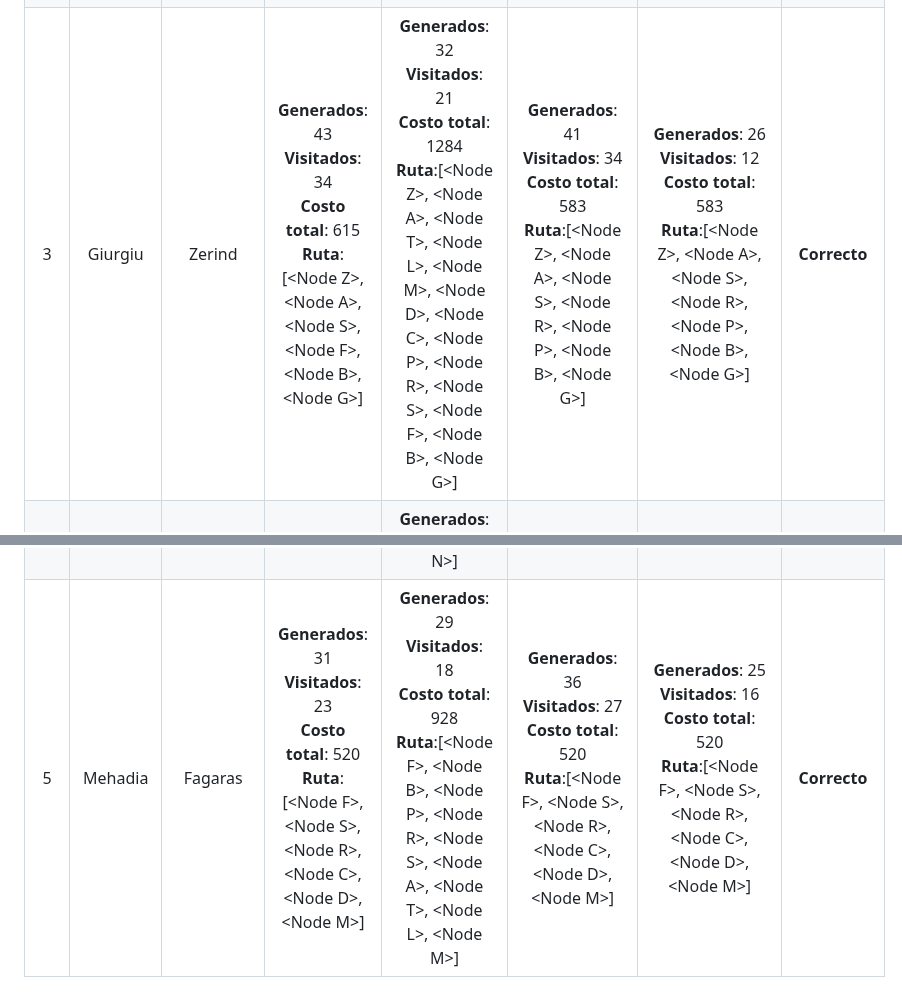
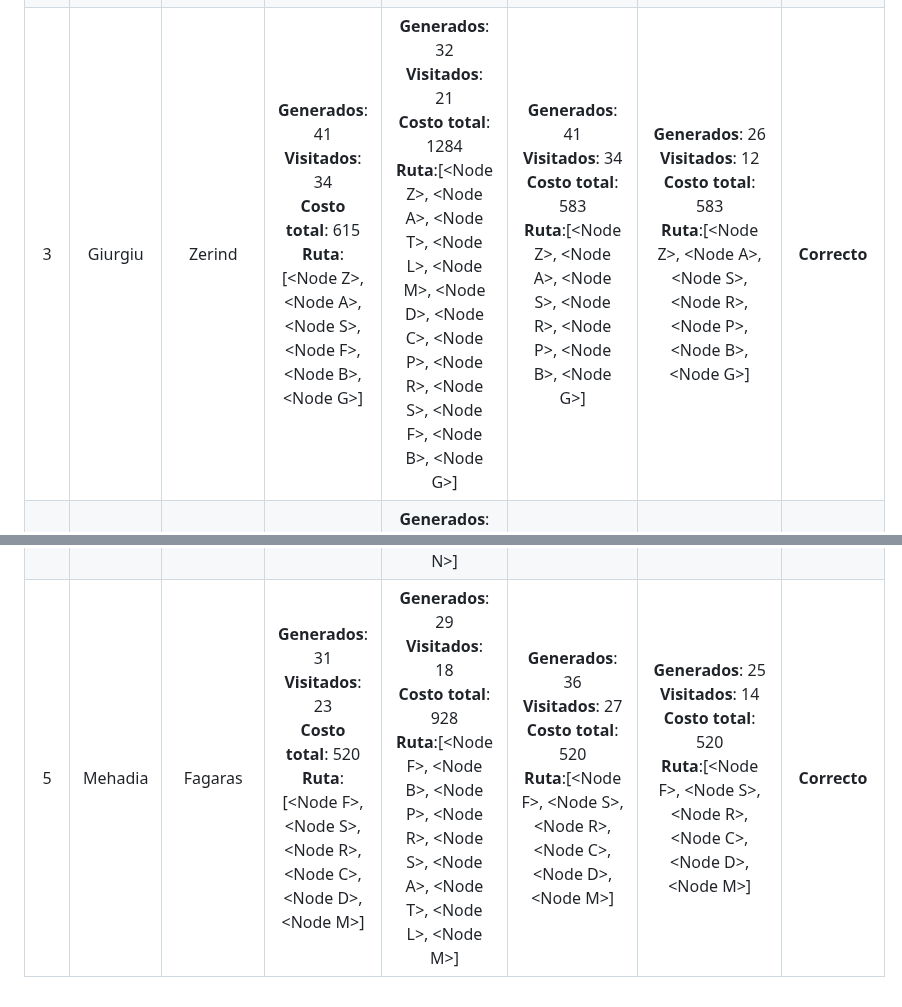
Before and after one commit to imanolqb/Practica1_FSI_ImanolQB_CarlosAR, a Markdown page: README.md, 2 parts joined by grey strips. GitHub-like rendering.

```diff
--- a/README.md
+++ b/README.md
@@ -38,6 +38,6 @@ Como prueba de la correcta ejecución del programa, hemos realizado la siguiente
 |:----:|:--------:|:---------:|:------------:|:---------------:|:--------------------------:|:------------------------------------------:|:---------------------:|
 | 1 |Arad|Bucharest|**Generados**: 21 <br> **Visitados**: 16 <br> **Costo total**: 450 <br> **Ruta**:[\<Node B>,\<Node F>,\<Node S>,\<Node A>]|**Generados**: 18 <br> **Visitados**: 10 <br> **Costo total**: 733 <br> **Ruta**:[\<Node B>,\<Node P>,\<Node C>,\<Node D>,\<Node M>,\<Node L>,\<Node T>,\<Node A>]|**Generados**: 31 <br> **Visitados**: 24 <br> **Costo total**: 418 <br> **Ruta**:\[<Node B>, \<Node P>, \<Node R>, \<Node S>, \<Node A>]|**Generados**: 16 <br> **Visitados**: 6 <br> **Costo total**: 418 <br> **Ruta**:[\<Node B>, \<Node P>, \<Node R>, \<Node S>, \<Node A>]|**Correcto**|
 | 2 |Oradea|Eforie|**Generados**: 45 <br> **Visitados**: 43 <br> **Costo total**: 730 <br> **Ruta**:[\<Node E>, \<Node H>, \<Node U>, \<Node B>, \<Node F>, \<Node S>, \<Node O>]|**Generados**: 41 <br> **Visitados**: 31 <br> **Costo total**: 698 <br> **Ruta**:[\<Node E>, \<Node H>, \<Node U>, \<Node B>, \<Node P>, \<Node R>, \<Node S>, \<Node O>]|**Generados**: 43 <br> **Visitados**: 40 <br> **Costo total**: 698 <br> **Ruta**:[\<Node E>, \<Node H>, \<Node U>, \<Node B>, \<Node P>, \<Node R>, \<Node S>, \<Node O>]|**Generados**: 32 <br> **Visitados**: 15 <br> **Costo total**: 698 <br> **Ruta**:[\<Node E>, \<Node H>, \<Node U>, \<Node B>, \<Node P>, \<Node R>, \<Node S>, \<Node O>]|**Correcto**|
-| 3 |Giurgiu|Zerind|**Generados**: 43 <br> **Visitados**: 34 <br> **Costo total**: 615 <br> **Ruta**:[\<Node Z>, \<Node A>, \<Node S>, \<Node F>, \<Node B>, \<Node G>]|**Generados**: 32 <br> **Visitados**: 21 <br> **Costo total**: 1284 <br> **Ruta**:[\<Node Z>, \<Node A>, \<Node T>, \<Node L>, \<Node M>, \<Node D>, \<Node C>, \<Node P>, \<Node R>, \<Node S>, \<Node F>, \<Node B>, \<Node G>]|**Generados**: 41 <br> **Visitados**: 34 <br> **Costo total**: 583 <br> **Ruta**:[\<Node Z>, \<Node A>, \<Node S>, \<Node R>, \<Node P>, \<Node B>, \<Node G>]|**Generados**: 26 <br> **Visitados**: 12 <br> **Costo total**: 583 <br> **Ruta**:[\<Node Z>, \<Node A>, \<Node S>, \<Node R>, \<Node P>, \<Node B>, \<Node G>]|**Correcto**|
+| 3 |Giurgiu|Zerind|**Generados**: 41 <br> **Visitados**: 34 <br> **Costo total**: 615 <br> **Ruta**:[\<Node Z>, \<Node A>, \<Node S>, \<Node F>, \<Node B>, \<Node G>]|**Generados**: 32 <br> **Visitados**: 21 <br> **Costo total**: 1284 <br> **Ruta**:[\<Node Z>, \<Node A>, \<Node T>, \<Node L>, \<Node M>, \<Node D>, \<Node C>, \<Node P>, \<Node R>, \<Node S>, \<Node F>, \<Node B>, \<Node G>]|**Generados**: 41 <br> **Visitados**: 34 <br> **Costo total**: 583 <br> **Ruta**:[\<Node Z>, \<Node A>, \<Node S>, \<Node R>, \<Node P>, \<Node B>, \<Node G>]|**Generados**: 26 <br> **Visitados**: 12 <br> **Costo total**: 583 <br> **Ruta**:[\<Node Z>, \<Node A>, \<Node S>, \<Node R>, \<Node P>, \<Node B>, \<Node G>]|**Correcto**|
 | 4 |Neamt|Drobeta|**Generados**: 32 <br> **Visitados**: 26 <br> **Costo total**: 765 <br> **Ruta**:[\<Node D>, \<Node C>, \<Node P>, \<Node B>, \<Node U>, \<Node V>, \<Node I>, \<Node N>]|**Generados**: 31 <br> **Visitados**: 19 <br> **Costo total**: 1151 <br> **Ruta**:[\<Node D>, \<Node C>, \<Node P>, \<Node R>, \<Node S>, \<Node F>, \<Node B>, \<Node U>, \<Node V>, \<Node I>, \<Node N>]|**Generados**: 32 <br> **Visitados**: 26 <br> **Costo total**: 765 <br> **Ruta**:[\<Node D>, \<Node C>, \<Node P>, \<Node B>, \<Node U>, \<Node V>, \<Node I>, \<Node N>]|**Generados**: 23 <br> **Visitados**: 12 <br> **Costo total**: 765 <br> **Ruta**:[\<Node D>, \<Node C>, \<Node P>, \<Node B>, \<Node U>, \<Node V>, \<Node I>, \<Node N>]|**Correcto**|
-| 5 |Mehadia|Fagaras|**Generados**: 31 <br> **Visitados**: 23 <br> **Costo total**: 520 <br> **Ruta**:[\<Node F>, \<Node S>, \<Node R>, \<Node C>, \<Node D>, \<Node M>]|**Generados**: 29 <br> **Visitados**: 18 <br> **Costo total**: 928 <br> **Ruta**:[\<Node F>, \<Node B>, \<Node P>, \<Node R>, \<Node S>, \<Node A>, \<Node T>, \<Node L>, \<Node M>]|**Generados**: 36 <br> **Visitados**: 27 <br> **Costo total**: 520 <br> **Ruta**:[\<Node F>, \<Node S>, \<Node R>, \<Node C>, \<Node D>, \<Node M>]|**Generados**: 25 <br> **Visitados**: 16 <br> **Costo total**: 520 <br> **Ruta**:[\<Node F>, \<Node S>, \<Node R>, \<Node C>, \<Node D>, \<Node M>]|**Correcto**|
+| 5 |Mehadia|Fagaras|**Generados**: 31 <br> **Visitados**: 23 <br> **Costo total**: 520 <br> **Ruta**:[\<Node F>, \<Node S>, \<Node R>, \<Node C>, \<Node D>, \<Node M>]|**Generados**: 29 <br> **Visitados**: 18 <br> **Costo total**: 928 <br> **Ruta**:[\<Node F>, \<Node B>, \<Node P>, \<Node R>, \<Node S>, \<Node A>, \<Node T>, \<Node L>, \<Node M>]|**Generados**: 36 <br> **Visitados**: 27 <br> **Costo total**: 520 <br> **Ruta**:[\<Node F>, \<Node S>, \<Node R>, \<Node C>, \<Node D>, \<Node M>]|**Generados**: 25 <br> **Visitados**: 14 <br> **Costo total**: 520 <br> **Ruta**:[\<Node F>, \<Node S>, \<Node R>, \<Node C>, \<Node D>, \<Node M>]|**Correcto**|
```
